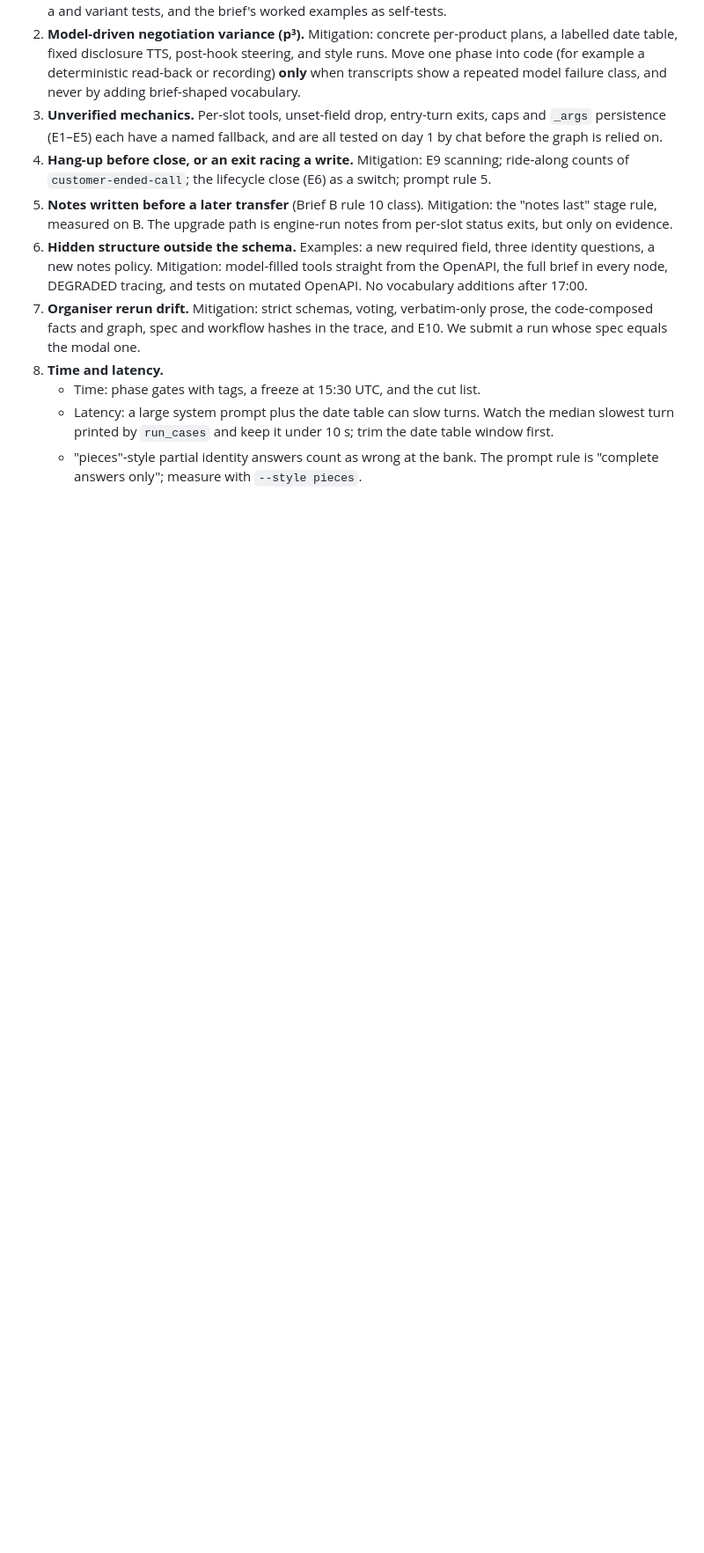
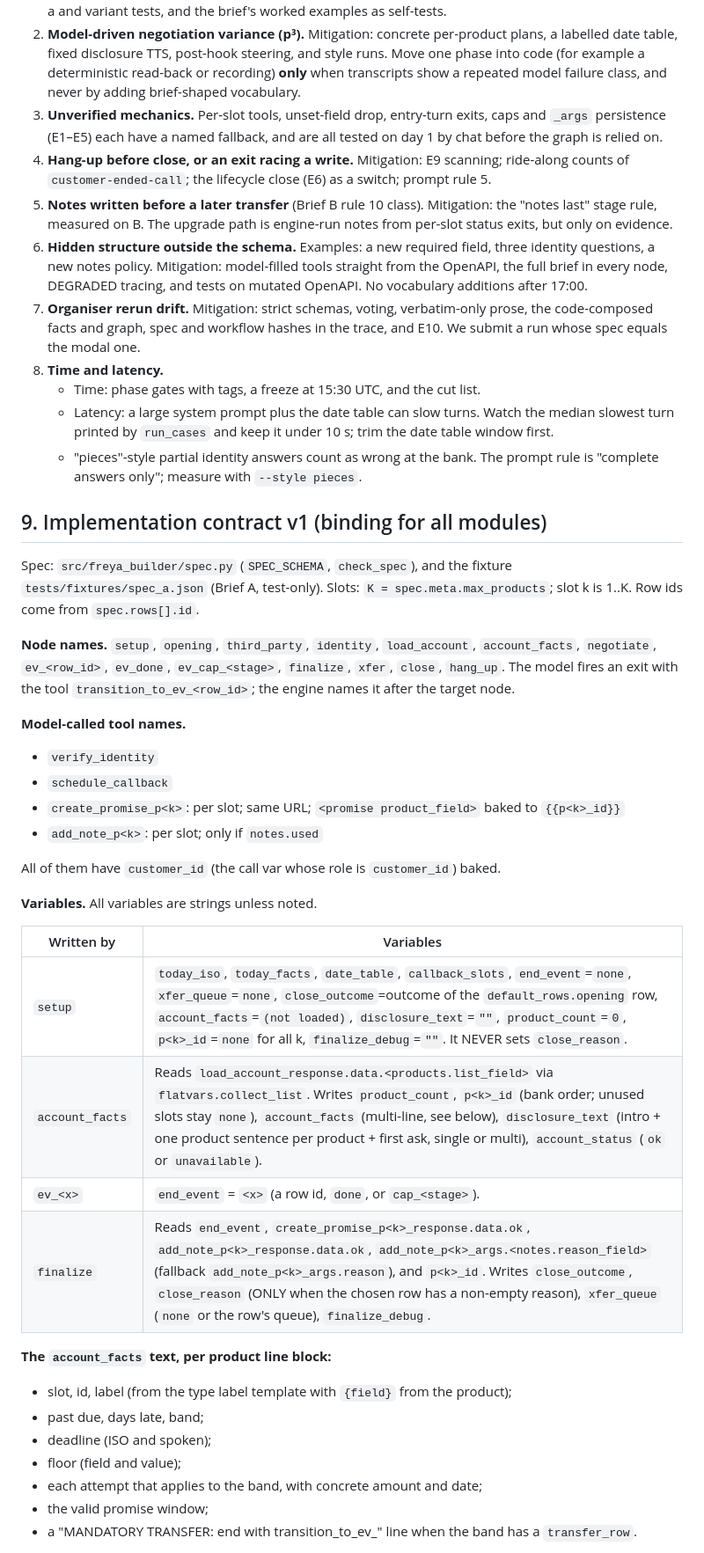
Before and after one commit to M4G1W0W/freya-build-the-builder, a Markdown page: docs/design.md, the part around one of its changes. Shown at 88% size. Rendered like a GitHub page; blank space fills up the shorter version.

Commit message:
Design §9: implementation contract v1
Co-Authored-By: Claude Opus 5.5 <noreply@anthropic.com>

```diff
--- a/docs/design.md
+++ b/docs/design.md
@@ -429,3 +429,38 @@ All scores use `python3 kit/tools/run_cases.py <agent> --brief X --reps 3`, wher
    - Time: phase gates with tags, a freeze at 15:30 UTC, and the cut list.
    - Latency: a large system prompt plus the date table can slow turns. Watch the median slowest turn printed by `run_cases` and keep it under 10 s; trim the date table window first.
    - "pieces"-style partial identity answers count as wrong at the bank. The prompt rule is "complete answers only"; measure with `--style pieces`.
+## 9. Implementation contract v1 (binding for all modules)
+
+Spec: `src/freya_builder/spec.py` (`SPEC_SCHEMA`, `check_spec`), and the fixture `tests/fixtures/spec_a.json` (Brief A, test-only).
+Slots: `K = spec.meta.max_products`; slot k is 1..K. Row ids come from `spec.rows[].id`.
+
+**Node names.** `setup`, `opening`, `third_party`, `identity`, `load_account`, `account_facts`, `negotiate`,
+`ev_<row_id>`, `ev_done`, `ev_cap_<stage>`, `finalize`, `xfer`, `close`, `hang_up`.
+The model fires an exit with the tool `transition_to_ev_<row_id>`; the engine names it after the target node.
+
+**Model-called tool names.**
+- `verify_identity`
+- `schedule_callback`
+- `create_promise_p<k>`: per slot; same URL; `<promise product_field>` baked to `{{p<k>_id}}`
+- `add_note_p<k>`: per slot; only if `notes.used`
+
+All of them have `customer_id` (the call var whose role is `customer_id`) baked.
+
+**Variables.** All variables are strings unless noted.
+
+| Written by | Variables |
+|---|---|
+| `setup` | `today_iso`, `today_facts`, `date_table`, `callback_slots`, `end_event`=`none`, `xfer_queue`=`none`, `close_outcome`=outcome of the `default_rows.opening` row, `account_facts`=`(not loaded)`, `disclosure_text`=`""`, `product_count`=`0`, `p<k>_id`=`none` for all k, `finalize_debug`=`""`. It NEVER sets `close_reason`. |
+| `account_facts` | Reads `load_account_response.data.<products.list_field>` via `flatvars.collect_list`. Writes `product_count`, `p<k>_id` (bank order; unused slots stay `none`), `account_facts` (multi-line, see below), `disclosure_text` (intro + one product sentence per product + first ask, single or multi), `account_status` (`ok` or `unavailable`). |
+| `ev_<x>` | `end_event` = `<x>` (a row id, `done`, or `cap_<stage>`). |
+| `finalize` | Reads `end_event`, `create_promise_p<k>_response.data.ok`, `add_note_p<k>_response.data.ok`, `add_note_p<k>_args.<notes.reason_field>` (fallback `add_note_p<k>_args.reason`), and `p<k>_id`. Writes `close_outcome`, `close_reason` (ONLY when the chosen row has a non-empty reason), `xfer_queue` (`none` or the row's queue), `finalize_debug`. |
+
+**The `account_facts` text, per product line block:**
+- slot, id, label (from the type label template with `{field}` from the product);
+- past due, days late, band;
+- deadline (ISO and spoken);
+- floor (field and value);
+- each attempt that applies to the band, with concrete amount and date;
+- the valid promise window;
+- a "MANDATORY TRANSFER: end with transition_to_ev_<row>" line when the band has a `transfer_row`.
+
```
Also changed, not shown: other parts of docs/design.md (+38 -0 lines).
